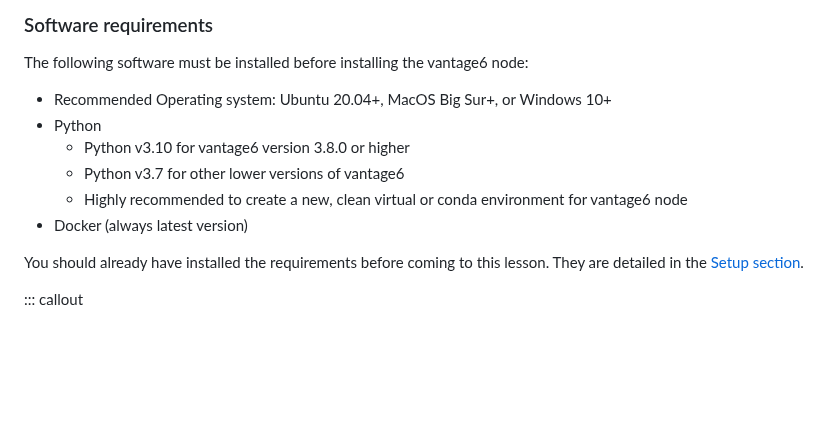
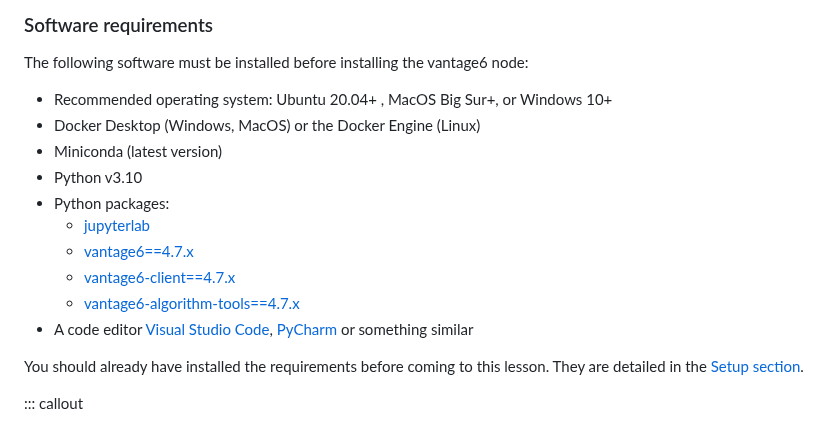
Before and after one commit to vantage6/vantage6-workshop, a Markdown page: episodes/chap6_setup_node.md, the part around the change. Drawn GitHub-style; blank space fills up the shorter version.

Commit message:
update the software requirements to be aligned with setup section

```diff
--- a/episodes/chap6_setup_node.md
+++ b/episodes/chap6_setup_node.md
@@ -51,12 +51,16 @@ In this lesson, you will use your laptop, but in a production scenario, we recom
 
 The following software must be installed before installing the vantage6 node:
 
-- Recommended Operating system: Ubuntu 20.04+, MacOS Big Sur+, or Windows 10+
-- Python
-  - Python v3.10 for vantage6 version 3.8.0 or higher
-  - Python v3.7 for other lower versions of vantage6
-  - Highly recommended to create a new, clean virtual or conda environment for vantage6 node
-- Docker (always latest version)
+- Recommended operating system: Ubuntu 20.04+ , MacOS Big Sur+, or Windows 10+
+- Docker Desktop (Windows, MacOS) or the Docker Engine (Linux)
+- Miniconda (latest version)
+- Python v3.10
+- Python packages:
+  - [jupyterlab](https://pypi.org/project/jupyterlab/)
+  - [vantage6==4.7.x](https://pypi.org/project/vantage6/)
+  - [vantage6-client==4.7.x](https://pypi.org/project/vantage6-client/)
+  - [vantage6-algorithm-tools==4.7.x](https://pypi.org/project/vantage6-algorithm-tools/)
+- A code editor [Visual Studio Code](https://code.visualstudio.com/), [PyCharm](https://www.jetbrains.com/pycharm/) or something similar
 
 You should already have installed the requirements before coming to this lesson. They are detailed in the [Setup section](../setup.md).
 
```
